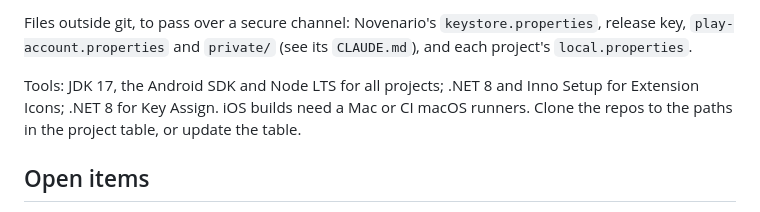
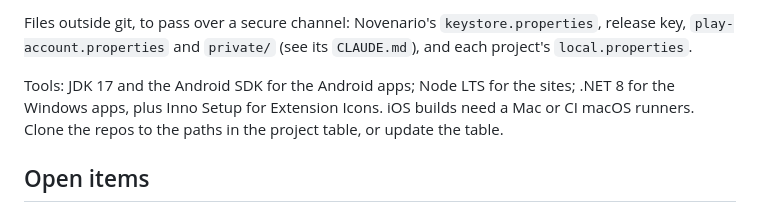
Before and after one commit to Interlecto/ilecto, a Markdown page: CLAUDE.md, the part around the change. Drawn GitHub-style.

Commit message:
Say which tools each kind of project needs
Co-Authored-By: Claude Opus 5.5 <noreply@anthropic.com>

```diff
--- a/CLAUDE.md
+++ b/CLAUDE.md
@@ -222,9 +222,10 @@ Files outside git, to pass over a secure channel: Novenario's
 `keystore.properties`, release key, `play-account.properties` and `private/`
 (see its `CLAUDE.md`), and each project's `local.properties`.
 
-Tools: JDK 17, the Android SDK and Node LTS for all projects; .NET 8 and Inno
-Setup for Extension Icons; .NET 8 for Key Assign. iOS builds need a Mac or CI macOS runners. Clone the
-repos to the paths in the project table, or update the table.
+Tools: JDK 17 and the Android SDK for the Android apps; Node LTS for the sites;
+.NET 8 for the Windows apps, plus Inno Setup for Extension Icons. iOS builds need
+a Mac or CI macOS runners. Clone the repos to the paths in the project table, or
+update the table.
 
 ## Open items
 
```
